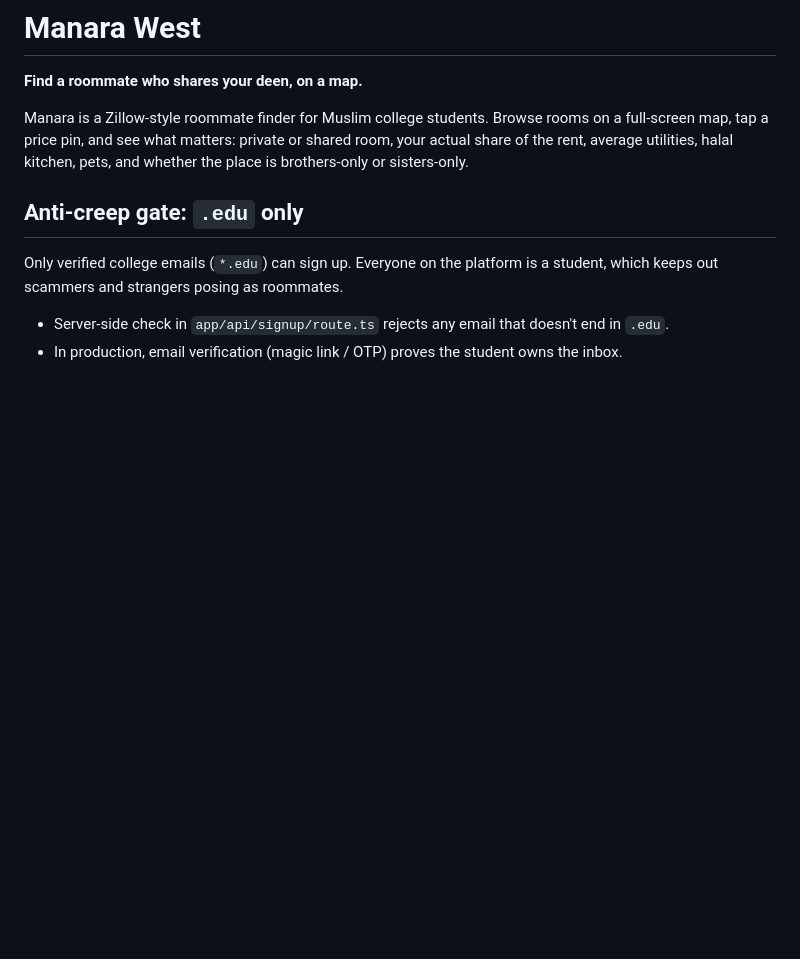
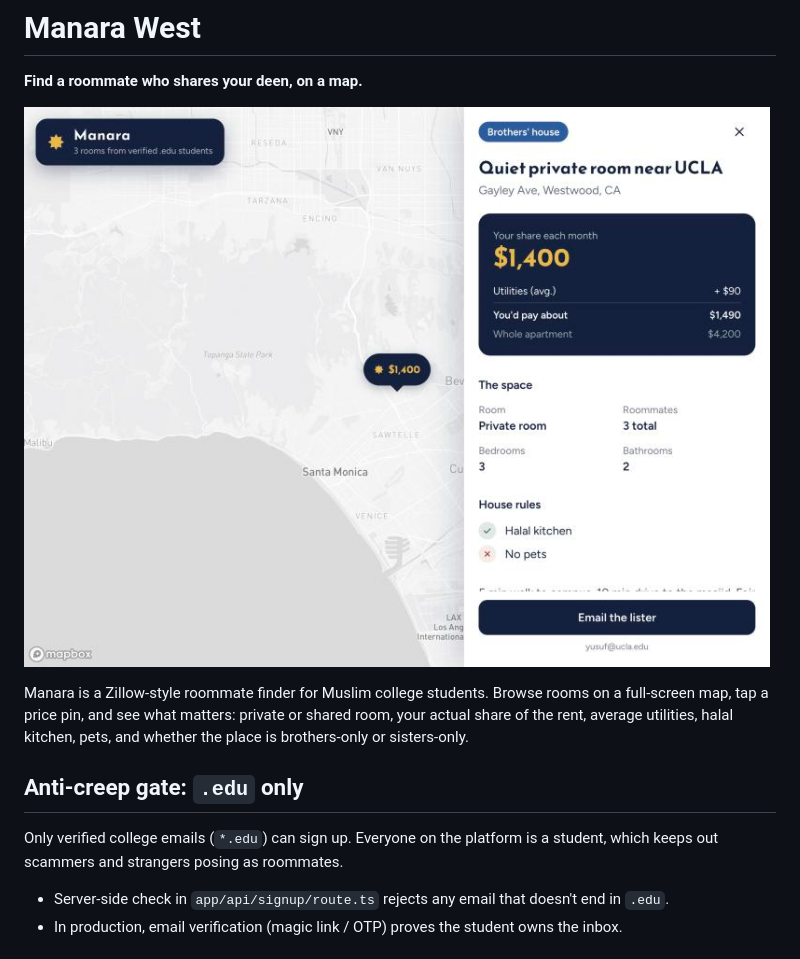
Before and after one commit to waleedA13/Bayt-Qareeb, a Markdown page: README.md, the part around the change. Drawn GitHub-style; pictures changed too: docs/screenshot.jpg (added); blank space fills up the shorter version.

Commit message:
Mapbox UI and Tailwind sidebar: Manara design, zoom-based price pins, accessible mobile sidebar, README screenshot
Closes #3

```diff
--- a/README.md
+++ b/README.md
@@ -1,6 +1,8 @@
 # Manara West
 
 **Find a roommate who shares your deen, on a map.**
+
+![Manara map with a listing open](docs/screenshot.jpg)
 
 Manara is a Zillow-style roommate finder for Muslim college students. Browse rooms on a full-screen map, tap a price pin, and see what matters: private or shared room, your actual share of the rent, average utilities, halal kitchen, pets, and whether the place is brothers-only or sisters-only.
 
```
Also changed, not shown: 4 other files.
